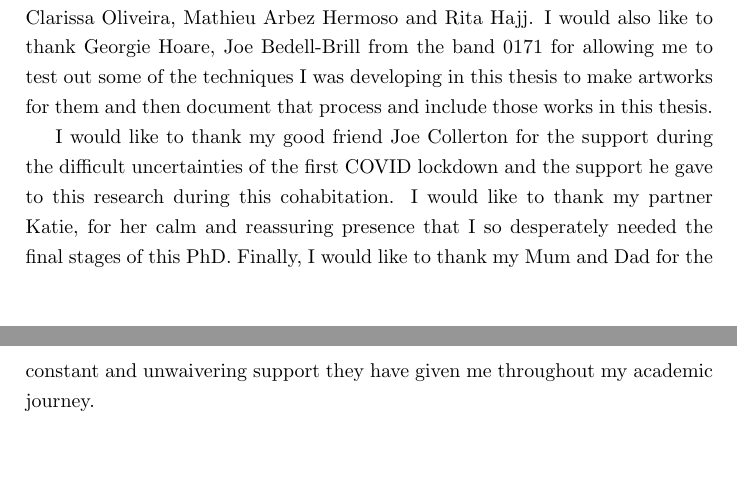
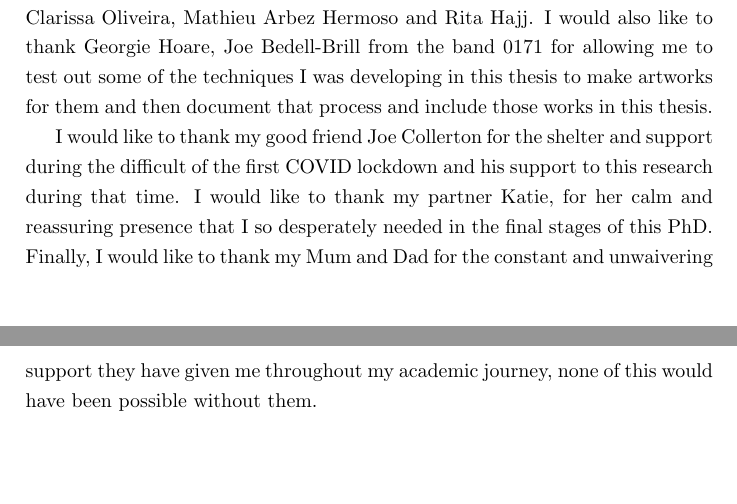
Before and after one commit to terrybroad/thesis, a LaTeX thesis (thesis.tex, which reads acknowledgements.tex): two parts of pages 2 and 3 of 241, joined at a grey line, cut so that both start at the same text. Compiled offline with pdfLaTeX.

Commit message:
reword final para of acknowedgements

```diff
--- a/acknowledgements.tex
+++ b/acknowledgements.tex
@@ -6,4 +6,4 @@ I would like to thank my friend and PhD colleague Sebastian Berns for coining th
 
 I would like to thank the curators and other organisers who chose to exhibit and showcase artworks made during this thesis, which include Luba Elliot, Xavier Snelgrove, Gemma Murray, Susanna Pousette, Paula Perissinotto, Clarissa Oliveira, Mathieu Arbez Hermoso and Rita Hajj. I would also like to thank Georgie Hoare, Joe Bedell-Brill from the band 0171 for allowing me to test out some of the techniques I was developing in this thesis to make artworks for them and then document that process and include those works in this thesis.
 
-I would like to thank my good friend Joe Collerton for the support during the difficult uncertainties of the first COVID lockdown and the support he gave to this research during this cohabitation. I would like to thank my partner Katie, for her calm and reassuring presence that I so desperately needed the final stages of this PhD. Finally, I would like to thank my Mum and Dad for the constant and unwaivering support they have given me throughout my academic journey.
+I would like to thank my good friend Joe Collerton for the shelter and support during the difficult of the first COVID lockdown and his support to this research during that time. I would like to thank my partner Katie, for her calm and reassuring presence that I so desperately needed in the final stages of this PhD. Finally, I would like to thank my Mum and Dad for the constant and unwaivering support they have given me throughout my academic journey, none of this would have been possible without them.
```
